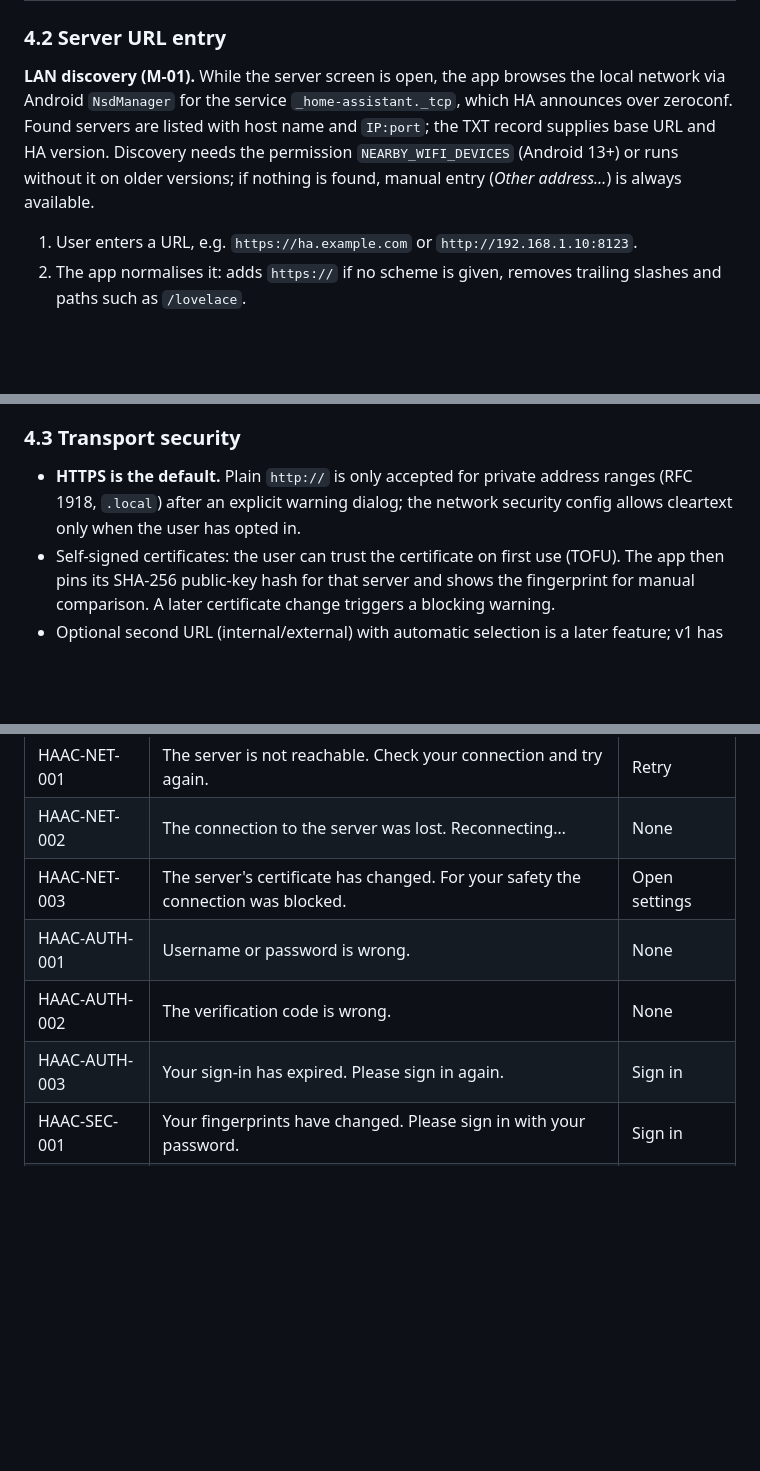
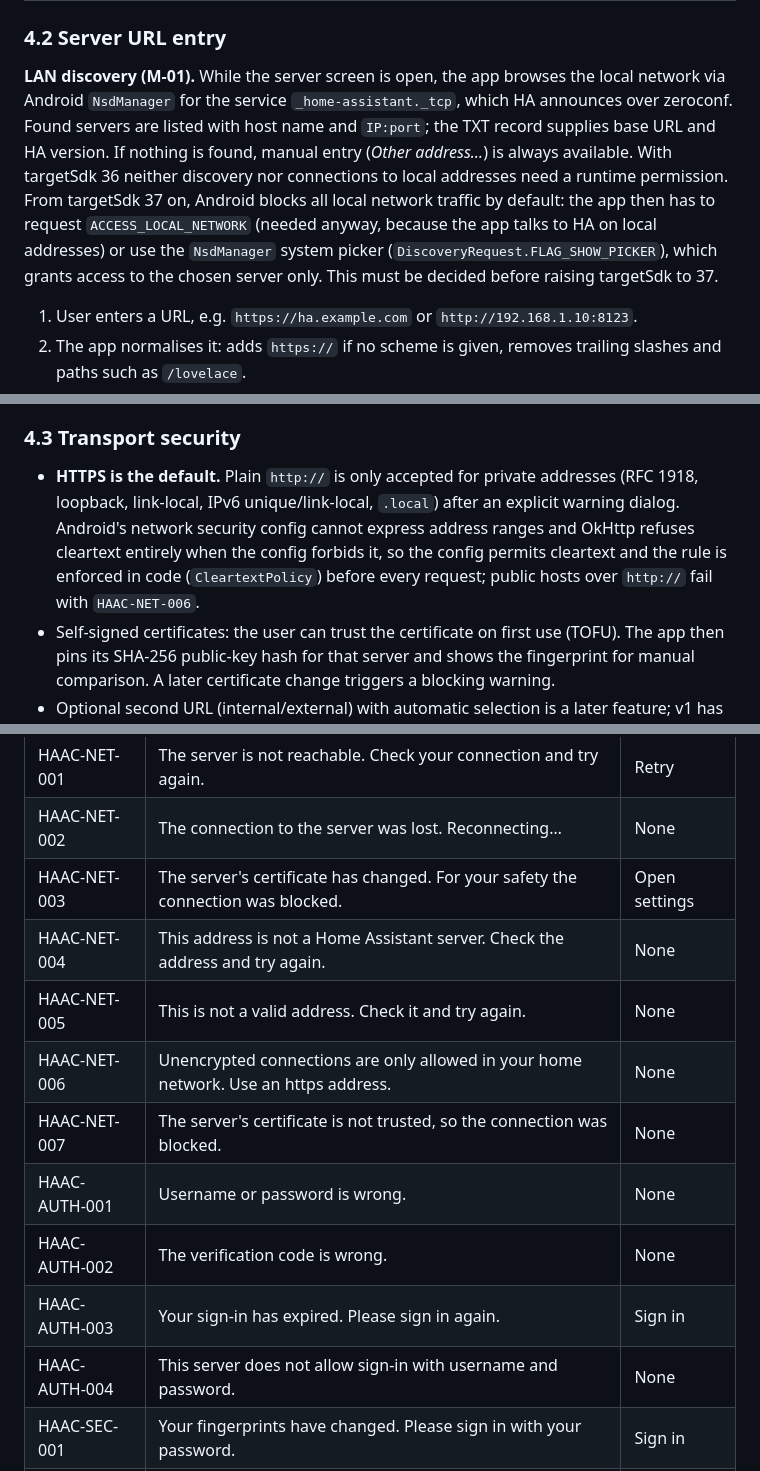
Before and after one commit to stacknoise/haac-bridge, a Markdown page: docs/concept.md, 3 parts joined by grey strips. GitHub-like rendering; blank space fills up the shorter version.

Commit message:
docs(concept): local network permission (4.2), cleartext enforcement (4.3, 13.3), new app error codes (17.3) (#10)

```diff
--- a/docs/concept.md
+++ b/docs/concept.md
@@ -130,7 +130,7 @@ On first start – or whenever no server is bound – the app shows the server s
 
 ### 4.2 Server URL entry
 
-**LAN discovery (M-01).** While the server screen is open, the app browses the local network via Android `NsdManager` for the service `_home-assistant._tcp`, which HA announces over zeroconf. Found servers are listed with host name and `IP:port`; the TXT record supplies base URL and HA version. Discovery needs the permission `NEARBY_WIFI_DEVICES` (Android 13+) or runs without it on older versions; if nothing is found, manual entry (*Other address…*) is always available.
+**LAN discovery (M-01).** While the server screen is open, the app browses the local network via Android `NsdManager` for the service `_home-assistant._tcp`, which HA announces over zeroconf. Found servers are listed with host name and `IP:port`; the TXT record supplies base URL and HA version. If nothing is found, manual entry (*Other address…*) is always available. With targetSdk 36 neither discovery nor connections to local addresses need a runtime permission. From targetSdk 37 on, Android blocks all local network traffic by default: the app then has to request `ACCESS_LOCAL_NETWORK` (needed anyway, because the app talks to HA on local addresses) or use the `NsdManager` system picker (`DiscoveryRequest.FLAG_SHOW_PICKER`), which grants access to the chosen server only. This must be decided before raising targetSdk to 37.
 
 1. User enters a URL, e.g. `https://ha.example.com` or `http://192.168.1.10:8123`.
 2. The app normalises it: adds `https://` if no scheme is given, removes trailing slashes and paths such as `/lovelace`.
@@ -140,7 +140,7 @@ On first start – or whenever no server is bound – the app shows the server s
 
 ### 4.3 Transport security
 
-- **HTTPS is the default.** Plain `http://` is only accepted for private address ranges (RFC 1918, `.local`) after an explicit warning dialog; the network security config allows cleartext only when the user has opted in.
+- **HTTPS is the default.** Plain `http://` is only accepted for private addresses (RFC 1918, loopback, link-local, IPv6 unique/link-local, `.local`) after an explicit warning dialog. Android's network security config cannot express address ranges and OkHttp refuses cleartext entirely when the config forbids it, so the config permits cleartext and the rule is enforced in code (`CleartextPolicy`) before every request; public hosts over `http://` fail with `HAAC-NET-006`.
 - Self-signed certificates: the user can trust the certificate on first use (TOFU). The app then pins its SHA-256 public-key hash for that server and shows the fingerprint for manual comparison. A later certificate change triggers a blocking warning.
 - Optional second URL (internal/external) with automatic selection is a later feature; v1 has one URL.
 
@@ -1068,9 +1068,14 @@ enum class ErrorCode(
 | HAAC-NET-001 | The server is not reachable. Check your connection and try again. | Retry |
 | HAAC-NET-002 | The connection to the server was lost. Reconnecting… | None |
 | HAAC-NET-003 | The server's certificate has changed. For your safety the connection was blocked. | Open settings |
+| HAAC-NET-004 | This address is not a Home Assistant server. Check the address and try again. | None |
+| HAAC-NET-005 | This is not a valid address. Check it and try again. | None |
+| HAAC-NET-006 | Unencrypted connections are only allowed in your home network. Use an https address. | None |
+| HAAC-NET-007 | The server's certificate is not trusted, so the connection was blocked. | None |
 | HAAC-AUTH-001 | Username or password is wrong. | None |
 | HAAC-AUTH-002 | The verification code is wrong. | None |
 | HAAC-AUTH-003 | Your sign-in has expired. Please sign in again. | Sign in |
+| HAAC-AUTH-004 | This server does not allow sign-in with username and password. | None |
 | HAAC-SEC-001 | Your fingerprints have changed. Please sign in with your password. | Sign in |
 | HAAC-SEC-002 | Secure storage on this device is not available. | None |
 | HAAC-BRG-001 | HAAC Bridge is not installed on this server. | Open settings |
```
Also changed, not shown: other parts of docs/concept.md (+1 -1 lines).
